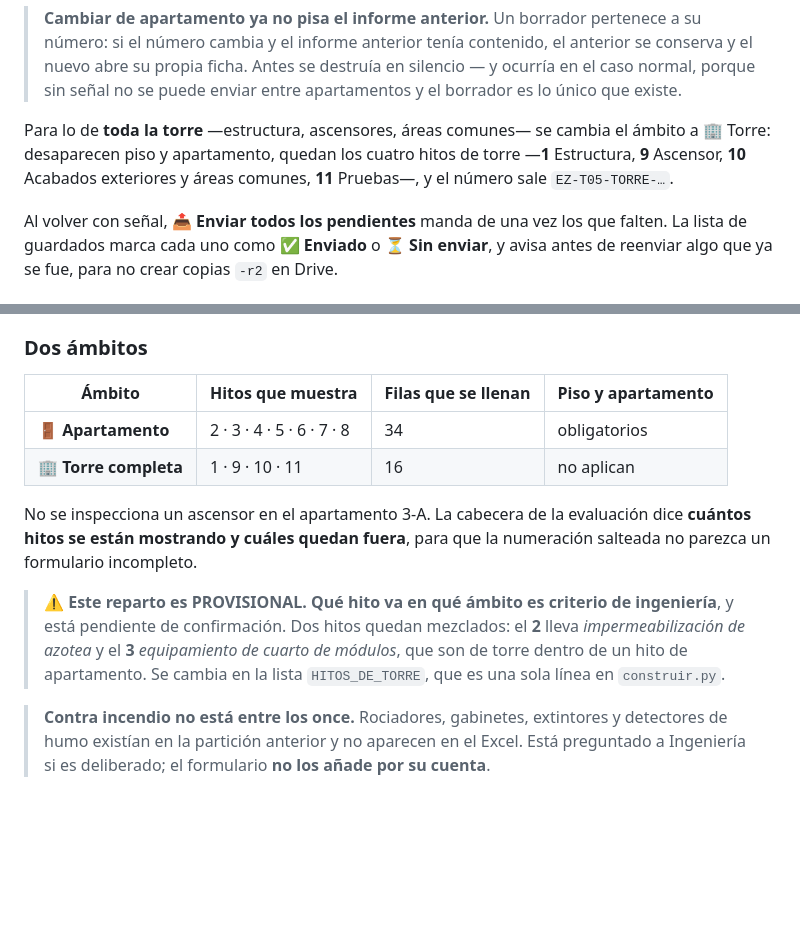
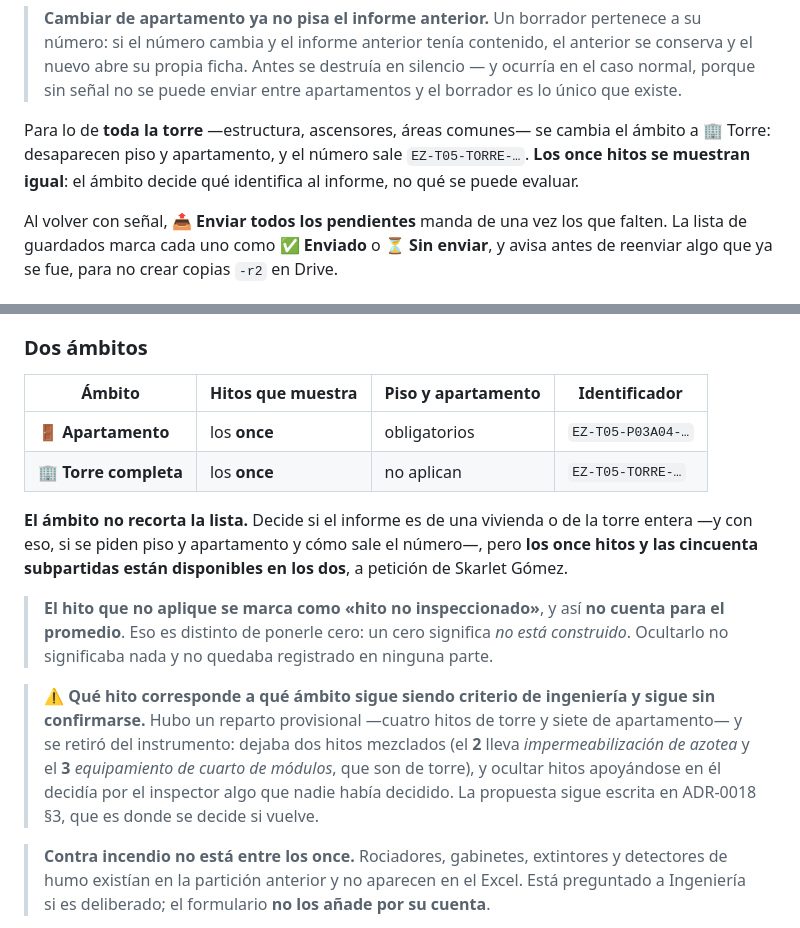
Before and after one commit to constructoragarmel/inspeccion, a Markdown page: README.md, 2 parts joined by grey strips. Drawn GitHub-style; blank space fills up the shorter version.

Commit message:
Poner el README al día: los once hitos en los dos ámbitos
La tabla de ámbitos todavía decía que apartamento muestra 7 hitos y 34 filas
y torre 4 y 16. Desde el cambio 91 los dos muestran los once.

Se conserva lo que sigue vigente y es de ingeniería: qué hito corresponde a
qué ámbito no está confirmado, y por eso el instrumento ya no lo presupone.

Co-Authored-By: Claude Opus 5 <noreply@anthropic.com>

```diff
--- a/README.md
+++ b/README.md
@@ -52,8 +52,8 @@ la evaluación.
 > entre apartamentos y el borrador es lo único que existe.
 
 Para lo de **toda la torre** —estructura, ascensores, áreas comunes— se cambia el ámbito a 🏢 Torre:
-desaparecen piso y apartamento, quedan los cuatro hitos de torre —**1** Estructura, **9** Ascensor,
-**10** Acabados exteriores y áreas comunes, **11** Pruebas—, y el número sale `EZ-T05-TORRE-…`.
+desaparecen piso y apartamento, y el número sale `EZ-T05-TORRE-…`. **Los once hitos se muestran igual**:
+el ámbito decide qué identifica al informe, no qué se puede evaluar.
 
 Al volver con señal, **📤 Enviar todos los pendientes** manda de una vez los que falten. La lista de
 guardados marca cada uno como **✅ Enviado** o **⏳ Sin enviar**, y avisa antes de reenviar algo que ya se
@@ -137,19 +137,24 @@ diferencia entre **avance declarado y avance verificado**, y de ahí sale la fó
 
 ### Dos ámbitos
 
-| Ámbito | Hitos que muestra | Filas que se llenan | Piso y apartamento |
+| Ámbito | Hitos que muestra | Piso y apartamento | Identificador |
 | --- | --- | --- | --- |
-| 🚪 **Apartamento** | 2 · 3 · 4 · 5 · 6 · 7 · 8 | 34 | obligatorios |
-| 🏢 **Torre completa** | 1 · 9 · 10 · 11 | 16 | no aplican |
+| 🚪 **Apartamento** | los **once** | obligatorios | `EZ-T05-P03A04-…` |
+| 🏢 **Torre completa** | los **once** | no aplican | `EZ-T05-TORRE-…` |
 
-No se inspecciona un ascensor en el apartamento 3-A. La cabecera de la evaluación dice **cuántos hitos se
-están mostrando y cuáles quedan fuera**, para que la numeración salteada no parezca un formulario
-incompleto.
+**El ámbito no recorta la lista.** Decide si el informe es de una vivienda o de la torre entera —y con eso,
+si se piden piso y apartamento y cómo sale el número—, pero **los once hitos y las cincuenta subpartidas
+están disponibles en los dos**, a petición de Skarlet Gómez.
 
-> ⚠️ **Este reparto es PROVISIONAL.** **Qué hito va en qué ámbito es criterio de ingeniería**, y está
-> pendiente de confirmación. Dos hitos quedan mezclados: el **2** lleva *impermeabilización de azotea* y
-> el **3** *equipamiento de cuarto de módulos*, que son de torre dentro de un hito de apartamento.
-> Se cambia en la lista `HITOS_DE_TORRE`, que es una sola línea en `construir.py`.
+> **El hito que no aplique se marca como «hito no inspeccionado»**, y así **no cuenta para el promedio**.
+> Eso es distinto de ponerle cero: un cero significa *no está construido*. Ocultarlo no significaba nada y
+> no quedaba registrado en ninguna parte.
+
+> ⚠️ **Qué hito corresponde a qué ámbito sigue siendo criterio de ingeniería y sigue sin confirmarse.**
+> Hubo un reparto provisional —cuatro hitos de torre y siete de apartamento— y se retiró del instrumento:
+> dejaba dos hitos mezclados (el **2** lleva *impermeabilización de azotea* y el **3** *equipamiento de
+> cuarto de módulos*, que son de torre), y ocultar hitos apoyándose en él decidía por el inspector algo que
+> nadie había decidido. La propuesta sigue escrita en ADR-0018 §3, que es donde se decide si vuelve.
 
 > **Contra incendio no está entre los once.** Rociadores, gabinetes, extintores y detectores de humo
 > existían en la partición anterior y no aparecen en el Excel. Está preguntado a Ingeniería si es
```
